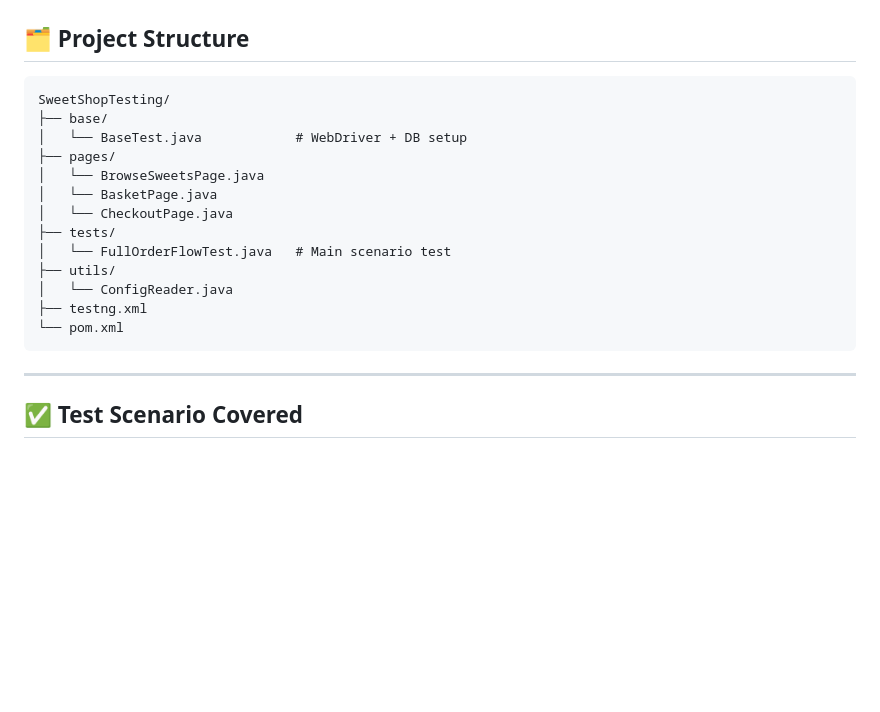
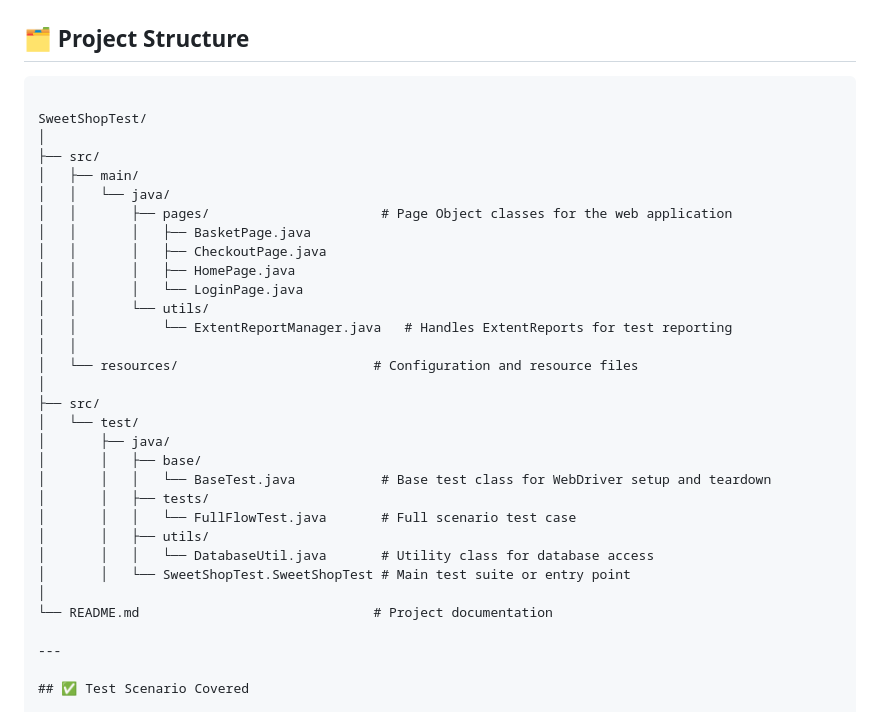
Before and after one commit to DaliaMAlDaja/SweetShopTest, a Markdown page: README.md, the part around the change. Drawn GitHub-style; blank space fills up the shorter version.

````diff
--- a/README.md
+++ b/README.md
@@ -29,20 +29,34 @@ Technologies used include **Java**, **Selenium WebDriver**, **TestNG**, and **Je
 ## 🗂️ Project Structure
 
 ```
-SweetShopTesting/
-├── base/
-│   └── BaseTest.java            # WebDriver + DB setup
-├── pages/
-│   └── BrowseSweetsPage.java
-│   └── BasketPage.java
-│   └── CheckoutPage.java
-├── tests/
-│   └── FullOrderFlowTest.java   # Main scenario test
-├── utils/
-│   └── ConfigReader.java
-├── testng.xml
-└── pom.xml
-```
+
+SweetShopTest/
+│
+├── src/
+│   ├── main/
+│   │   └── java/
+│   │       ├── pages/                      # Page Object classes for the web application
+│   │       │   ├── BasketPage.java
+│   │       │   ├── CheckoutPage.java
+│   │       │   ├── HomePage.java
+│   │       │   └── LoginPage.java
+│   │       └── utils/
+│   │           └── ExtentReportManager.java   # Handles ExtentReports for test reporting
+│   │
+│   └── resources/                         # Configuration and resource files
+│
+├── src/
+│   └── test/
+│       ├── java/
+│       │   ├── base/
+│       │   │   └── BaseTest.java           # Base test class for WebDriver setup and teardown
+│       │   ├── tests/
+│       │   │   └── FullFlowTest.java       # Full scenario test case
+│       │   ├── utils/
+│       │   │   └── DatabaseUtil.java       # Utility class for database access
+│       │   └── SweetShopTest.SweetShopTest # Main test suite or entry point
+│
+└── README.md                              # Project documentation
 
 ---
 
````
